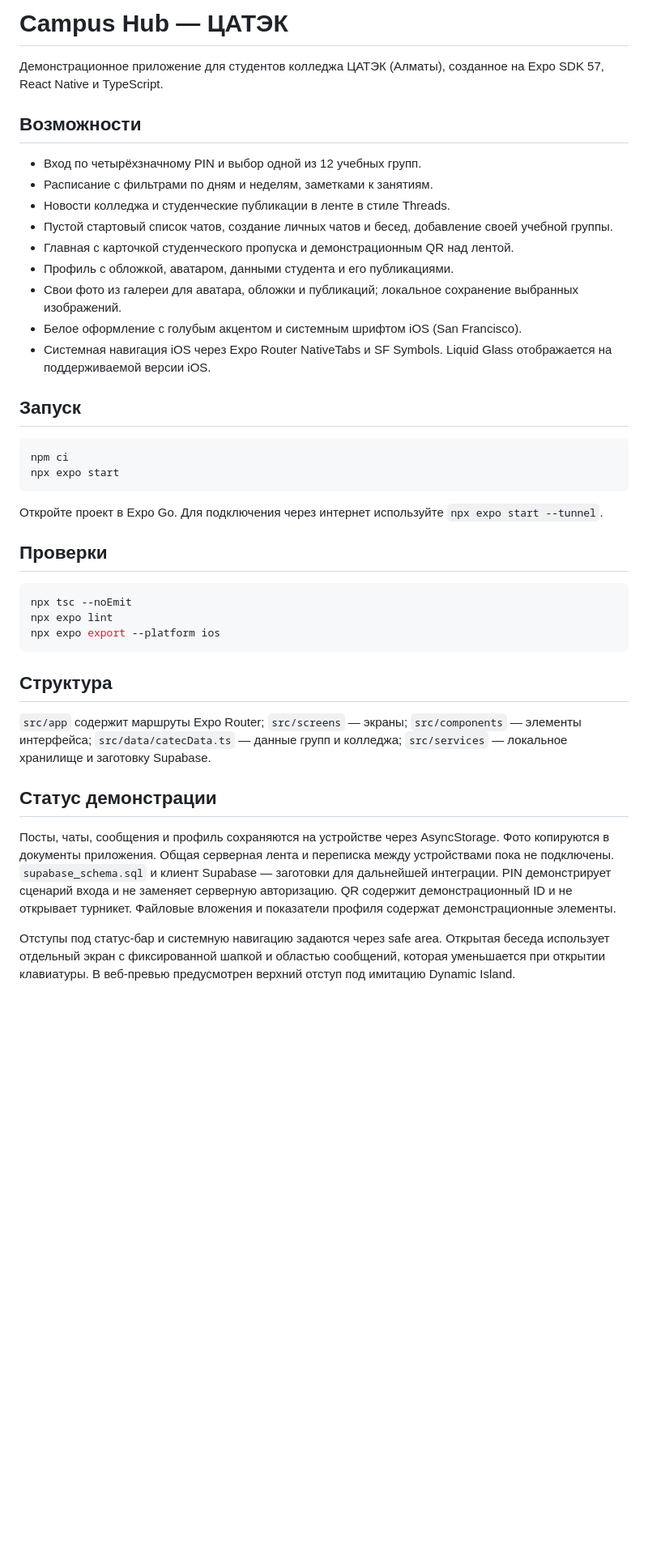
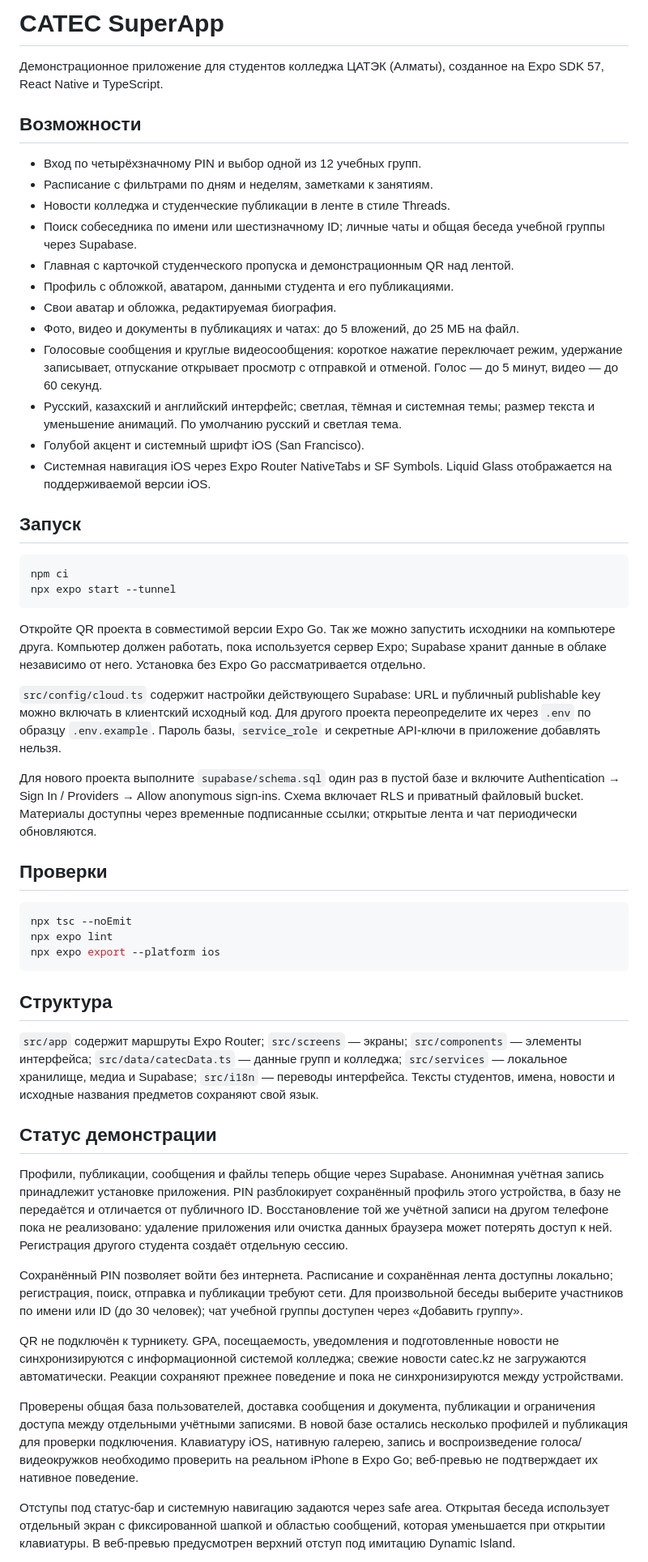
Before and after one commit to StoccBilone/catec-superapp, a Markdown page: README.md, the part around the change. Shown at 81% size. Drawn GitHub-style; blank space fills up the shorter version.

Commit message:
docs: explain shared data, setup and device validation

````diff
--- a/README.md
+++ b/README.md
@@ -1,4 +1,4 @@
-# Campus Hub — ЦАТЭК
+# CATEC SuperApp
 
 Демонстрационное приложение для студентов колледжа ЦАТЭК (Алматы), созданное на Expo SDK 57, React Native и TypeScript.
 
@@ -7,21 +7,28 @@
 - Вход по четырёхзначному PIN и выбор одной из 12 учебных групп.
 - Расписание с фильтрами по дням и неделям, заметками к занятиям.
 - Новости колледжа и студенческие публикации в ленте в стиле Threads.
-- Пустой стартовый список чатов, создание личных чатов и бесед, добавление своей учебной группы.
+- Поиск собеседника по имени или шестизначному ID; личные чаты и общая беседа учебной группы через Supabase.
 - Главная с карточкой студенческого пропуска и демонстрационным QR над лентой.
 - Профиль с обложкой, аватаром, данными студента и его публикациями.
-- Свои фото из галереи для аватара, обложки и публикаций; локальное сохранение выбранных изображений.
-- Белое оформление с голубым акцентом и системным шрифтом iOS (San Francisco).
+- Свои аватар и обложка, редактируемая биография.
+- Фото, видео и документы в публикациях и чатах: до 5 вложений, до 25 МБ на файл.
+- Голосовые сообщения и круглые видеосообщения: короткое нажатие переключает режим, удержание записывает, отпускание открывает просмотр с отправкой и отменой. Голос — до 5 минут, видео — до 60 секунд.
+- Русский, казахский и английский интерфейс; светлая, тёмная и системная темы; размер текста и уменьшение анимаций. По умолчанию русский и светлая тема.
+- Голубой акцент и системный шрифт iOS (San Francisco).
 - Системная навигация iOS через Expo Router NativeTabs и SF Symbols. Liquid Glass отображается на поддерживаемой версии iOS.
 
 ## Запуск
 
 ```bash
 npm ci
-npx expo start
+npx expo start --tunnel
 ```
 
-Откройте проект в Expo Go. Для подключения через интернет используйте `npx expo start --tunnel`.
+Откройте QR проекта в совместимой версии Expo Go. Так же можно запустить исходники на компьютере друга. Компьютер должен работать, пока используется сервер Expo; Supabase хранит данные в облаке независимо от него. Установка без Expo Go рассматривается отдельно.
+
+`src/config/cloud.ts` содержит настройки действующего Supabase: URL и публичный publishable key можно включать в клиентский исходный код. Для другого проекта переопределите их через `.env` по образцу `.env.example`. Пароль базы, `service_role` и секретные API-ключи в приложение добавлять нельзя.
+
+Для нового проекта выполните `supabase/schema.sql` один раз в пустой базе и включите Authentication → Sign In / Providers → Allow anonymous sign-ins. Схема включает RLS и приватный файловый bucket. Материалы доступны через временные подписанные ссылки; открытые лента и чат периодически обновляются.
 
 ## Проверки
 
@@ -33,11 +40,17 @@ npx expo export --platform ios
 
 ## Структура
 
-`src/app` содержит маршруты Expo Router; `src/screens` — экраны; `src/components` — элементы интерфейса; `src/data/catecData.ts` — данные групп и колледжа; `src/services` — локальное хранилище и заготовку Supabase.
+`src/app` содержит маршруты Expo Router; `src/screens` — экраны; `src/components` — элементы интерфейса; `src/data/catecData.ts` — данные групп и колледжа; `src/services` — локальное хранилище, медиа и Supabase; `src/i18n` — переводы интерфейса. Тексты студентов, имена, новости и исходные названия предметов сохраняют свой язык.
 
 ## Статус демонстрации
 
-Посты, чаты, сообщения и профиль сохраняются на устройстве через AsyncStorage. Фото копируются в документы приложения. Общая серверная лента и переписка между устройствами пока не подключены. `supabase_schema.sql` и клиент Supabase — заготовки для дальнейшей интеграции. PIN демонстрирует сценарий входа и не заменяет серверную авторизацию. QR содержит демонстрационный ID и не открывает турникет. Файловые вложения и показатели профиля содержат демонстрационные элементы.
+Профили, публикации, сообщения и файлы теперь общие через Supabase. Анонимная учётная запись принадлежит установке приложения. PIN разблокирует сохранённый профиль этого устройства, в базу не передаётся и отличается от публичного ID. Восстановление той же учётной записи на другом телефоне пока не реализовано: удаление приложения или очистка данных браузера может потерять доступ к ней. Регистрация другого студента создаёт отдельную сессию.
+
+Сохранённый PIN позволяет войти без интернета. Расписание и сохранённая лента доступны локально; регистрация, поиск, отправка и публикации требуют сети. Для произвольной беседы выберите участников по имени или ID (до 30 человек); чат учебной группы доступен через «Добавить группу».
+
+QR не подключён к турникету. GPA, посещаемость, уведомления и подготовленные новости не синхронизируются с информационной системой колледжа; свежие новости catec.kz не загружаются автоматически. Реакции сохраняют прежнее поведение и пока не синхронизируются между устройствами.
+
+Проверены общая база пользователей, доставка сообщения и документа, публикации и ограничения доступа между отдельными учётными записями. В новой базе остались несколько профилей и публикация для проверки подключения. Клавиатуру iOS, нативную галерею, запись и воспроизведение голоса/видеокружков необходимо проверить на реальном iPhone в Expo Go; веб-превью не подтверждает их нативное поведение.
 
 Отступы под статус-бар и системную навигацию задаются через safe area. Открытая беседа использует отдельный экран с фиксированной шапкой и областью сообщений, которая уменьшается при открытии клавиатуры. В веб-превью предусмотрен верхний отступ под имитацию Dynamic Island.
 
````
Also changed, not shown: CHANGELOG.md (+13 -0 lines).
